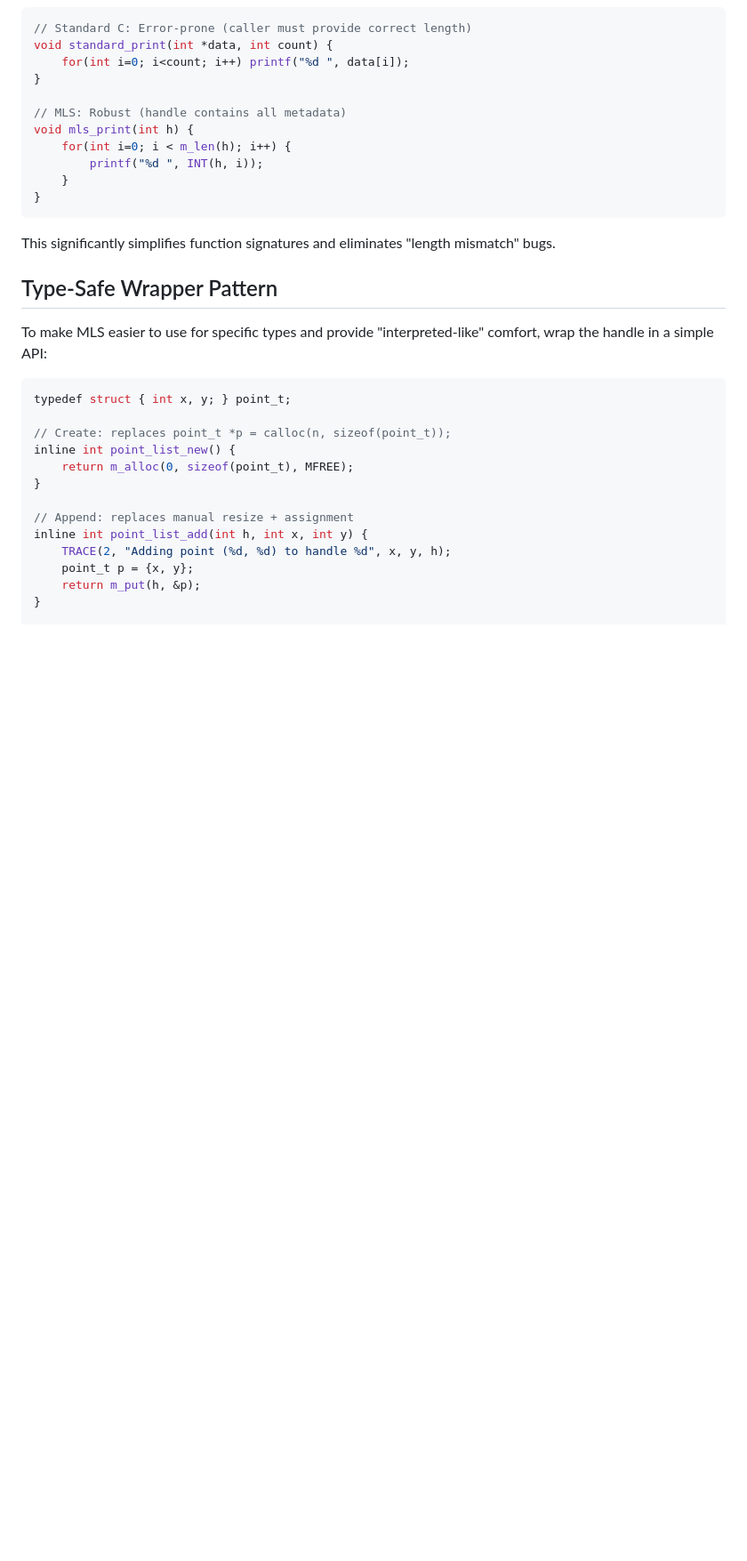
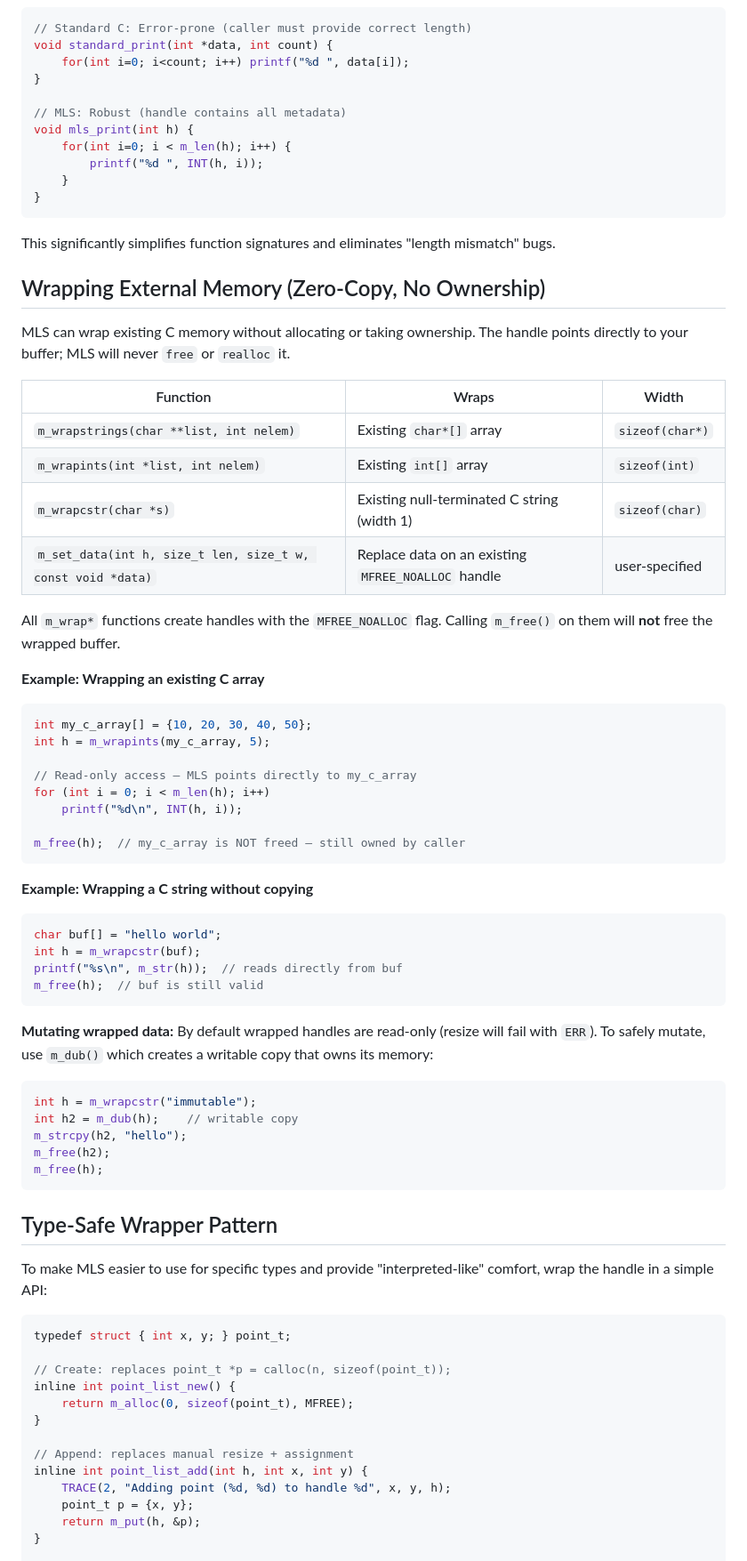
Before and after one commit to xtforever/mls, a Markdown page: WIKI.md, the part around one of its changes. Shown at 89% size. Drawn GitHub-style; blank space fills up the shorter version.

````diff
--- a/WIKI.md
+++ b/WIKI.md
@@ -194,6 +220,49 @@ void mls_print(int h) {
 ```
 This significantly simplifies function signatures and eliminates "length mismatch" bugs.
 
+## Wrapping External Memory (Zero-Copy, No Ownership)
+
+MLS can wrap existing C memory without allocating or taking ownership. The handle points directly to your buffer; MLS will never `free` or `realloc` it.
+
+| Function | Wraps | Width |
+|---|---|---|
+| `m_wrapstrings(char **list, int nelem)` | Existing `char*[]` array | `sizeof(char*)` |
+| `m_wrapints(int *list, int nelem)` | Existing `int[]` array | `sizeof(int)` |
+| `m_wrapcstr(char *s)` | Existing null-terminated C string (width 1) | `sizeof(char)` |
+| `m_set_data(int h, size_t len, size_t w, const void *data)` | Replace data on an existing `MFREE_NOALLOC` handle | user-specified |
+
+All `m_wrap*` functions create handles with the `MFREE_NOALLOC` flag. Calling `m_free()` on them will **not** free the wrapped buffer.
+
+**Example: Wrapping an existing C array**
+```c
+int my_c_array[] = {10, 20, 30, 40, 50};
+int h = m_wrapints(my_c_array, 5);
+
+// Read-only access — MLS points directly to my_c_array
+for (int i = 0; i < m_len(h); i++)
+    printf("%d\n", INT(h, i));
+
+m_free(h);  // my_c_array is NOT freed — still owned by caller
+```
+
+**Example: Wrapping a C string without copying**
+```c
+char buf[] = "hello world";
+int h = m_wrapcstr(buf);
+printf("%s\n", m_str(h));  // reads directly from buf
+m_free(h);  // buf is still valid
+```
+
+**Mutating wrapped data:** By default wrapped handles are read-only (resize will fail with `ERR`). To safely mutate, use `m_dub()` which creates a writable copy that owns its memory:
+
+```c
+int h = m_wrapcstr("immutable");
+int h2 = m_dub(h);    // writable copy
+m_strcpy(h2, "hello");
+m_free(h2);
+m_free(h);
+```
+
 ## Type-Safe Wrapper Pattern
 To make MLS easier to use for specific types and provide "interpreted-like" comfort, wrap the handle in a simple API:
 
````
Also changed, not shown: other parts of WIKI.md (+50 -5 lines).
